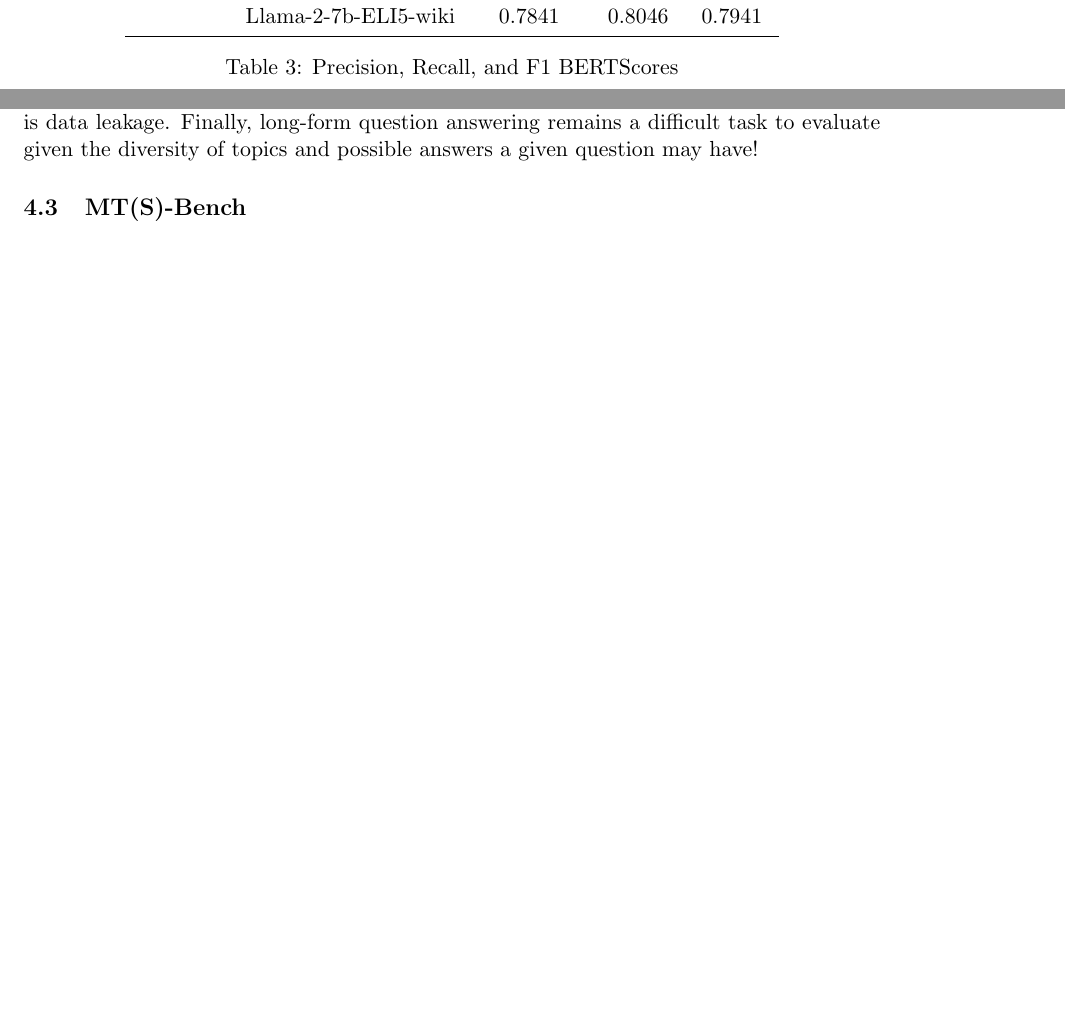
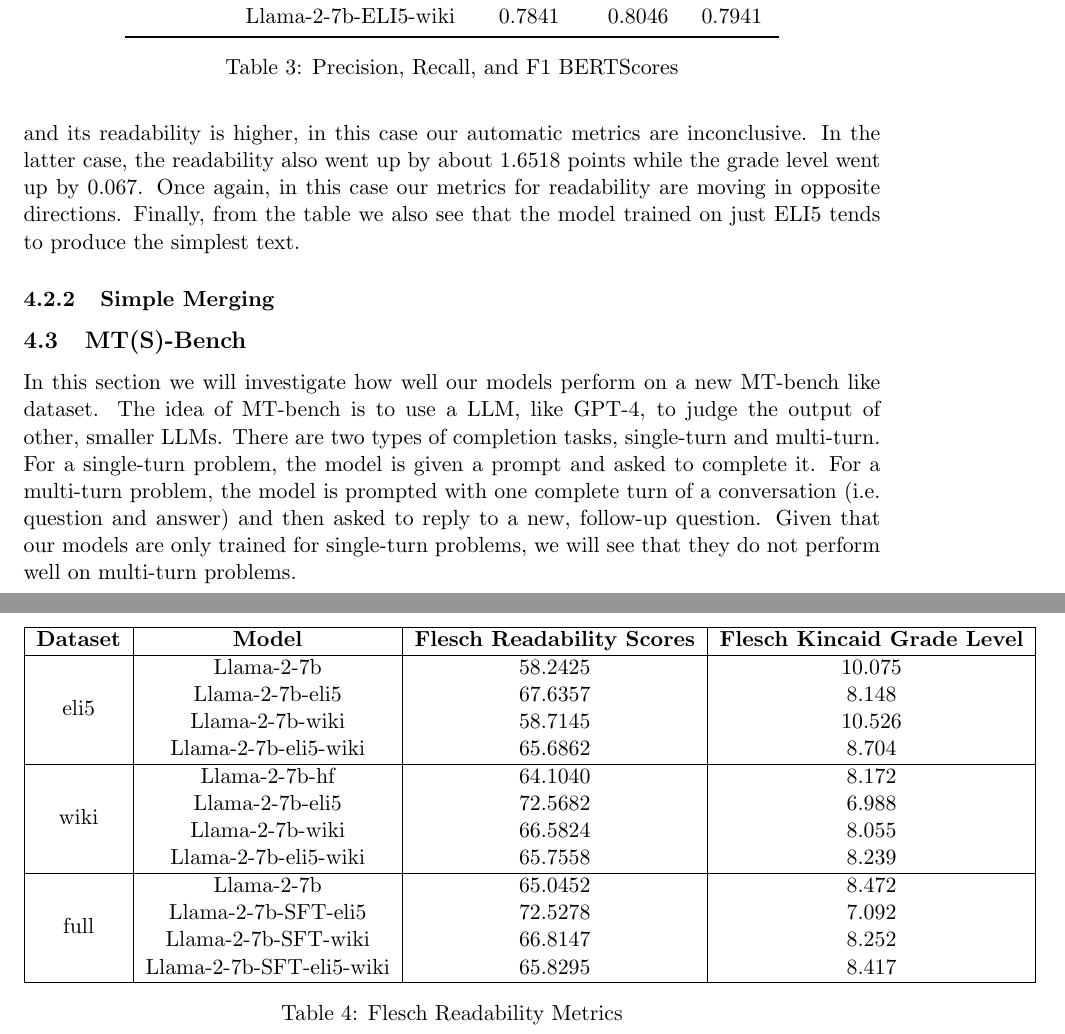
Before and after one commit to david-meltzer/LLMs, a LaTeX document (report/summary.tex): two parts of pages 4 and 5 of 5 before the commit and two parts of pages 5 and 6 of 6 after it, joined at a grey line, cut so that both start at the same text, the shorter picture padded with empty space. Compiled offline with pdfLaTeX.

Commit message:
added flesch readability metrics

```diff
--- a/report/summary.tex
+++ b/report/summary.tex
@@ -164,4 +169,28 @@
 It's difficult to interpret or make sense of these results, somehow the base Llama-2 model often outperforms the fine-tuned models and the model trained on just the ELI5 dataset often performs very well on the Simple Wikipedia validation set!
 It is probably best to take these numbers with a grain of salt. The BERTScore metrics tend to differ by very small amounts, e.g. the difference in F1 scores between the base model and the model trained on ELI5 for the Simple Wikipedia validation set differ by just 0.001.
 In addition, we of course do not know on what data the original Llama-2 model was trained and if there is data leakage.
-Finally, long-form question answering remains a difficult task to evaluate given the diversity of topics and possible answers a given question may have!
+
+Finally, let's look at the Flesch readability ease (FRE) and Flesch-Kincaid grade metrics.
+\begin{table}[h]
+\centering
+\begin{tabular}{|c|c|c|c|}
+\hline
+\textbf{Dataset} & \textbf{Model} & \textbf{Flesch Readability Scores} & \textbf{Flesch Kincaid Grade Level} \\
+\hline
+\multirow{4}{*}{eli5} & Llama-2-7b & 58.2425 & 10.075 \\
+& Llama-2-7b-eli5 & 67.6357 & 8.148  \\
+& Llama-2-7b-wiki & 58.7145 & 10.526 \\
+& Llama-2-7b-eli5-wiki & 65.6862 &8.704  \\
+\hline
+\multirow{4}{*}{wiki} & Llama-2-7b-hf & 64.1040 & 8.172\\
+& Llama-2-7b-eli5 & 72.5682&6.988 \\
+& Llama-2-7b-wiki & 66.5824 &8.055\\
+& Llama-2-7b-eli5-wiki & 65.7558 &8.239\\
+\hline
+\multirow{4}{*}{full} & Llama-2-7b & 65.0452&8.472 \\
+& Llama-2-7b-SFT-eli5 & 72.5278&7.092 \\
+& Llama-2-7b-SFT-wiki & 66.8147&8.252 \\
+& Llama-2-7b-SFT-eli5-wiki & 65.8295 &8.417\\
+\hline
+\end{tabular}
+\caption{Flesch Readability Metrics}
@@ -168,5 +202,22 @@
+Given that a text is considered simpler if its grade level is lower and its readability is higher, in this case our automatic metrics are inconclusive.
+In the latter case, the readability also went up by about 1.6518 points while the grade level went up by 0.067.
+Once again, in this case our metrics for readability are moving in opposite directions.
+Finally, from the table we also see that the model trained on just ELI5 tends to produce the simplest text.
+
+
+\subsubsection{Simple Merging}
+
 
 \subsection{MT(S)-Bench}
+
+In this section we will investigate how well our models perform on a new MT-bench like dataset.
+The idea of MT-bench is to use a LLM, like GPT-4, to judge the output of other, smaller LLMs.
+There are two types of completion tasks, single-turn and multi-turn.
+For a single-turn problem, the model is given a prompt and asked to complete it.
+For a multi-turn problem, the model is prompted with one complete turn of a conversation (i.e. question and answer) and then asked to reply to a new, follow-up question.
+Given that our models are only trained for single-turn problems, we will see that they do not perform well on multi-turn problems.
+
+
 
 
 
```
Also changed, not shown: report/summary.pdf, report/summary.tex (14 more changed lines), 2 other files.
